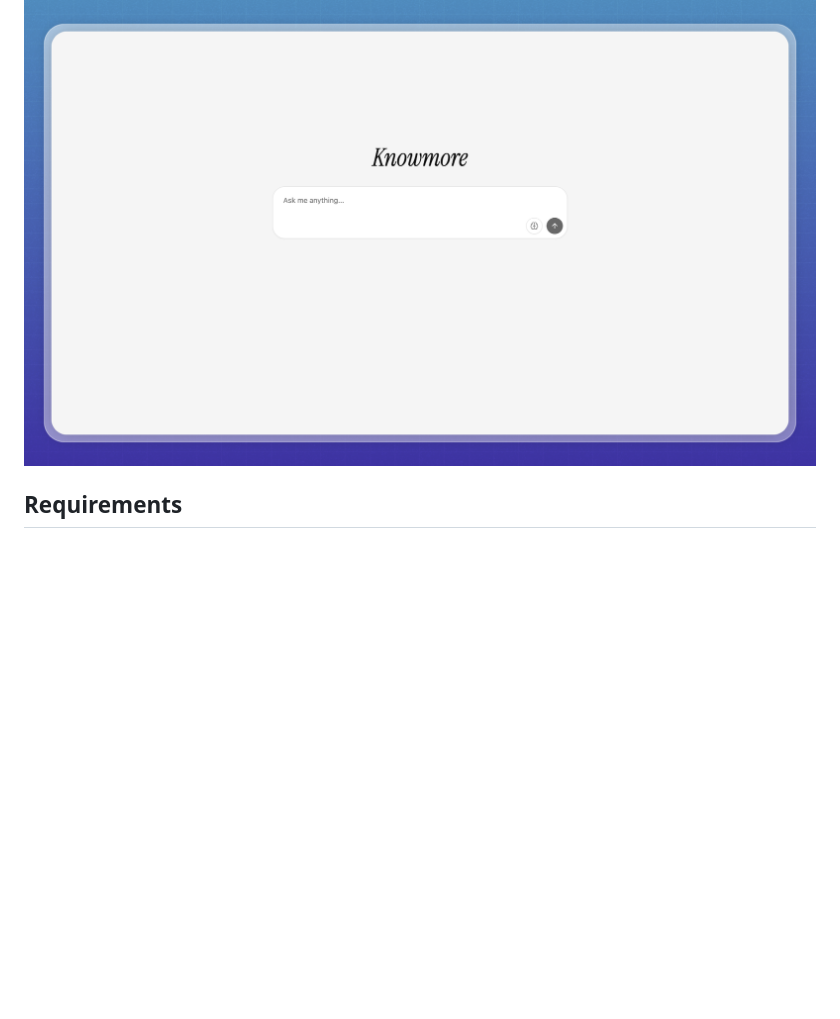
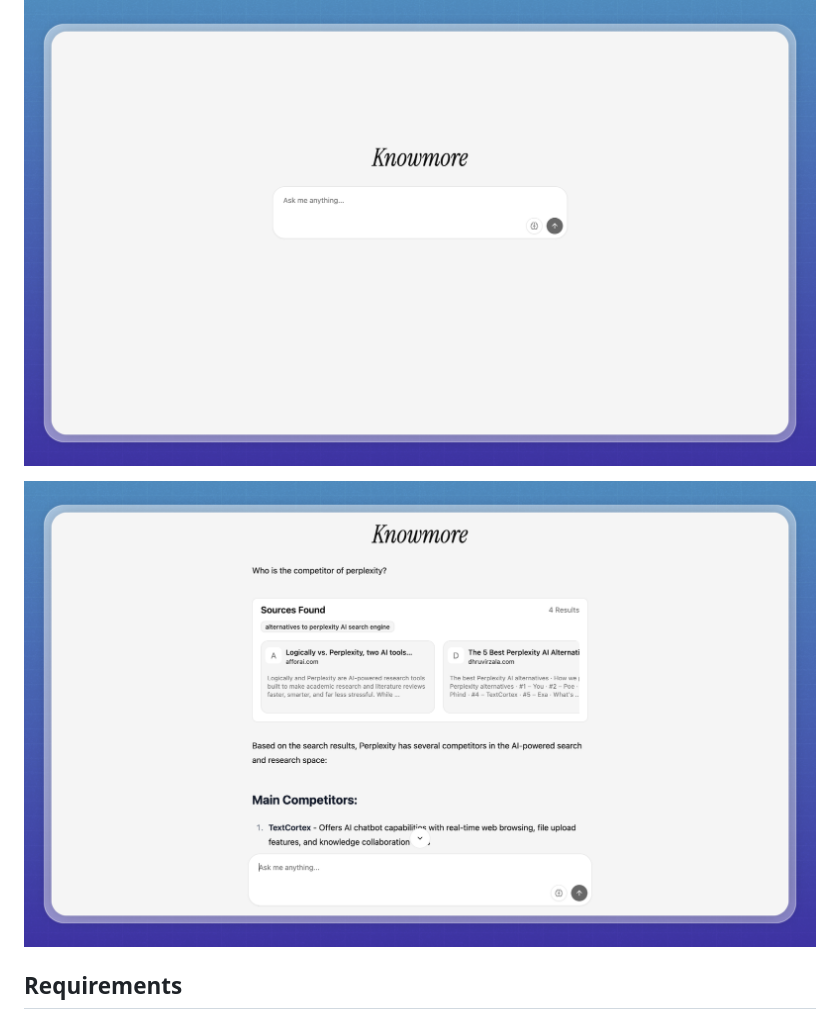
Before and after one commit to ahmadrosid/Knowmore, a Markdown page: README.md, the part around the change. Drawn GitHub-style; pictures changed too: demo-output.png (added); blank space fills up the shorter version.

Commit message:
Tidy Up

```diff
--- a/README.md
+++ b/README.md
@@ -3,6 +3,8 @@
 **Knowmore** is a clone of Perplexity AI, it has a lot of thing missing features. The goals for this project is to learn django and RAG architecture.
 
 ![demo](demo.png)
+
+![demo-output](demo-output.png)
 
 ## Requirements
 
```
